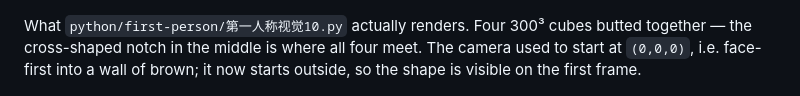
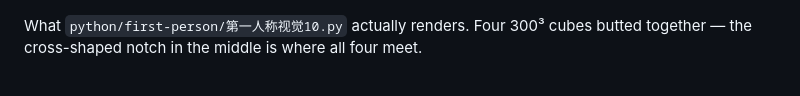
Before and after one commit to cc-shortwave/triangle-hell, a Markdown page: README.en.md, the part around the change. Drawn GitHub-style.

```diff
--- a/README.en.md
+++ b/README.en.md
@@ -15,9 +15,7 @@ Drawing is `pygame`; the matrix math is `numpy`.
 ![Cube world](docs/cube.png)
 
 What `python/first-person/第一人称视觉10.py` actually renders. Four 300³ cubes butted
-together — the cross-shaped notch in the middle is where all four meet. The camera used
-to start at `(0,0,0)`, i.e. face-first into a wall of brown; it now starts outside, so
-the shape is visible on the first frame.
+together — the cross-shaped notch in the middle is where all four meet.
 
 ![Petal](docs/petal.png)
 
```
Also changed, not shown: README.ja.md (+0 -2 lines), README.md (+1 -2 lines).
